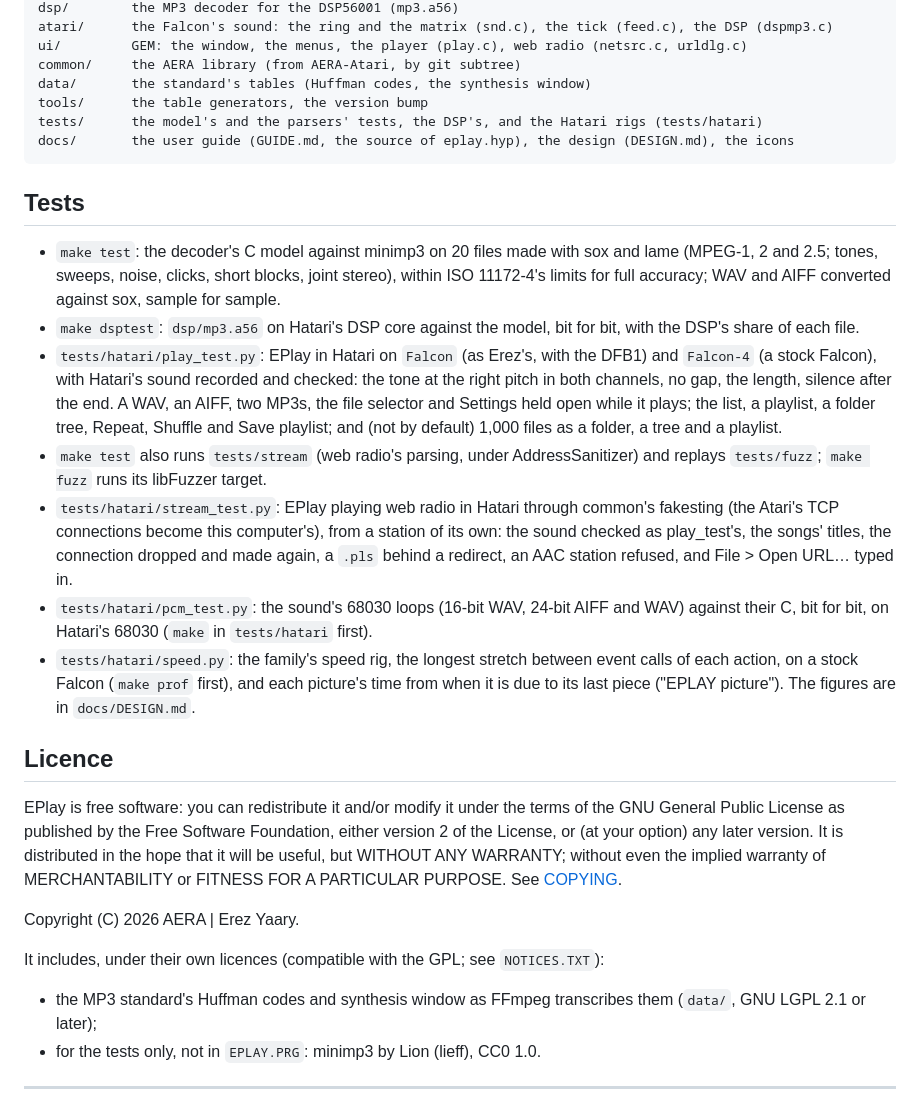
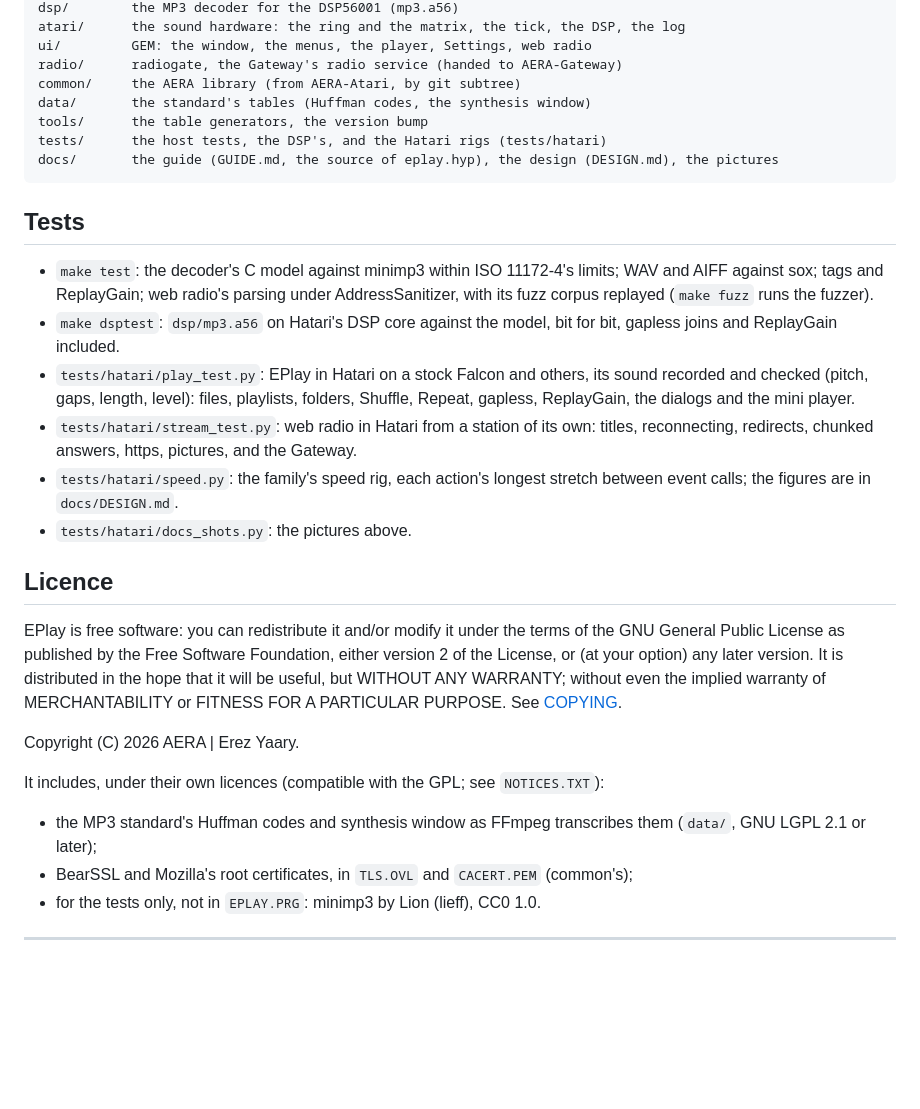
Before and after one commit to whomper/EPlay, a Markdown page: README.md, the part around one of its changes. GitHub-like rendering; blank space fills up the shorter version.

````diff
--- a/README.md
+++ b/README.md
@@ -155,37 +102,29 @@ src/        WAV and AIFF (pcm.c), tags, playlists (m3u.c), the play order (order
 dsp/        the MP3 decoder for the DSP56001 (mp3.a56)
-atari/      the Falcon's sound: the ring and the matrix (snd.c), the tick (feed.c), the DSP (dspmp3.c)
-ui/         GEM: the window, the menus, the player (play.c), web radio (netsrc.c, urldlg.c)
+atari/      the sound hardware: the ring and the matrix, the tick, the DSP, the log
+ui/         GEM: the window, the menus, the player, Settings, web radio
+radio/      radiogate, the Gateway's radio service (handed to AERA-Gateway)
 common/     the AERA library (from AERA-Atari, by git subtree)
 data/       the standard's tables (Huffman codes, the synthesis window)
 tools/      the table generators, the version bump
-tests/      the model's and the parsers' tests, the DSP's, and the Hatari rigs (tests/hatari)
-docs/       the user guide (GUIDE.md, the source of eplay.hyp), the design (DESIGN.md), the icons
+tests/      the host tests, the DSP's, and the Hatari rigs (tests/hatari)
+docs/       the guide (GUIDE.md, the source of eplay.hyp), the design (DESIGN.md), the pictures
 ```
 
 ## Tests
 
-- `make test`: the decoder's C model against minimp3 on 20 files made with sox and lame (MPEG-1,
-  2 and 2.5; tones, sweeps, noise, clicks, short blocks, joint stereo), within ISO 11172-4's
-  limits for full accuracy; WAV and AIFF converted against sox, sample for sample.
-- `make dsptest`: `dsp/mp3.a56` on Hatari's DSP core against the model, bit for bit, with the
-  DSP's share of each file.
-- `tests/hatari/play_test.py`: EPlay in Hatari on `Falcon` (as Erez's, with the DFB1) and
-  `Falcon-4` (a stock Falcon), with Hatari's sound recorded and checked: the tone at the right
-  pitch in both channels, no gap, the length, silence after the end. A WAV, an AIFF, two MP3s,
-  the file selector and Settings held open while it plays; the list, a playlist, a folder tree,
-  Repeat, Shuffle and Save playlist; and (not by default) 1,000 files as a folder, a tree and a
-  playlist.
-- `make test` also runs `tests/stream` (web radio's parsing, under AddressSanitizer) and replays
-  `tests/fuzz`; `make fuzz` runs its libFuzzer target.
-- `tests/hatari/stream_test.py`: EPlay playing web radio in Hatari through common's fakesting (the
-  Atari's TCP connections become this computer's), from a station of its own: the sound checked as
-  play_test's, the songs' titles, the connection dropped and made again, a `.pls` behind a
-  redirect, an AAC station refused, and File > Open URL… typed in.
-- `tests/hatari/pcm_test.py`: the sound's 68030 loops (16-bit WAV, 24-bit AIFF and WAV) against
-  their C, bit for bit, on Hatari's 68030 (`make` in `tests/hatari` first).
-- `tests/hatari/speed.py`: the family's speed rig, the longest stretch between event calls of
-  each action, on a stock Falcon (`make prof` first), and each picture's time from when it is due
-  to its last piece ("EPLAY picture"). The figures are in `docs/DESIGN.md`.
+- `make test`: the decoder's C model against minimp3 within ISO 11172-4's limits; WAV and AIFF
+  against sox; tags and ReplayGain; web radio's parsing under AddressSanitizer, with its fuzz
+  corpus replayed (`make fuzz` runs the fuzzer).
+- `make dsptest`: `dsp/mp3.a56` on Hatari's DSP core against the model, bit for bit, gapless joins
+  and ReplayGain included.
+- `tests/hatari/play_test.py`: EPlay in Hatari on a stock Falcon and others, its sound recorded
+  and checked (pitch, gaps, length, level): files, playlists, folders, Shuffle, Repeat, gapless,
+  ReplayGain, the dialogs and the mini player.
+- `tests/hatari/stream_test.py`: web radio in Hatari from a station of its own: titles,
+  reconnecting, redirects, chunked answers, https, pictures, and the Gateway.
+- `tests/hatari/speed.py`: the family's speed rig, each action's longest stretch between event
+  calls; the figures are in `docs/DESIGN.md`.
+- `tests/hatari/docs_shots.py`: the pictures above.
 
 ## Licence
 
@@ -202,6 +141,7 @@ It includes, under their own licences (compatible with the GPL; see `NOTICES.TXT
 
 - the MP3 standard's Huffman codes and synthesis window as FFmpeg transcribes them
   (`data/`, GNU LGPL 2.1 or later);
+- BearSSL and Mozilla's root certificates, in `TLS.OVL` and `CACERT.PEM` (common's);
 - for the tests only, not in `EPLAY.PRG`: minimp3 by Lion (lieff), CC0 1.0.
 
 ---
````
Also changed, not shown: other parts of README.md (+64 -117 lines), docs/mini.png (added), docs/player.png (added), docs/settings.png (added), 1 other file.
